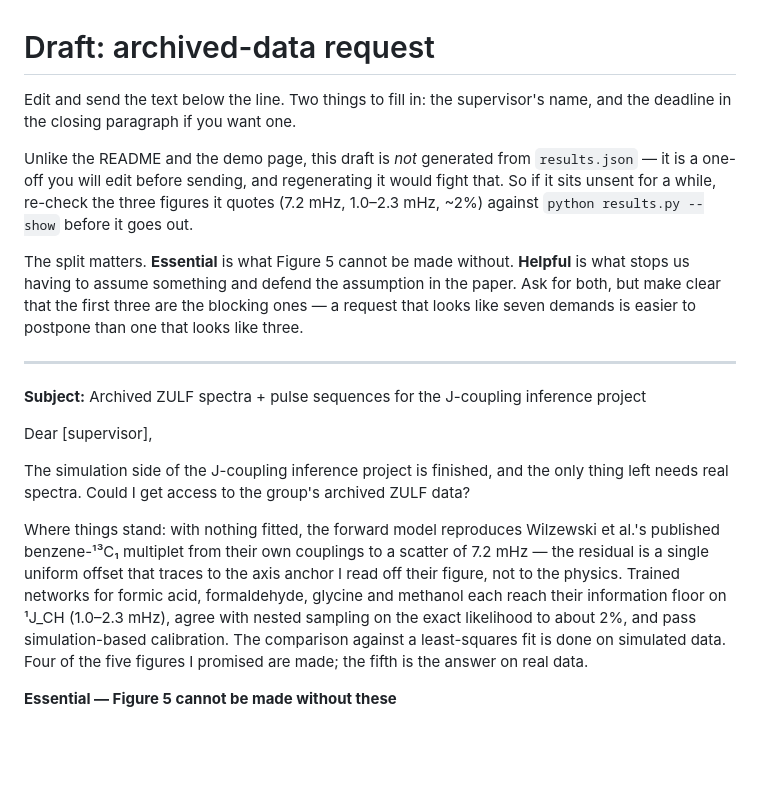
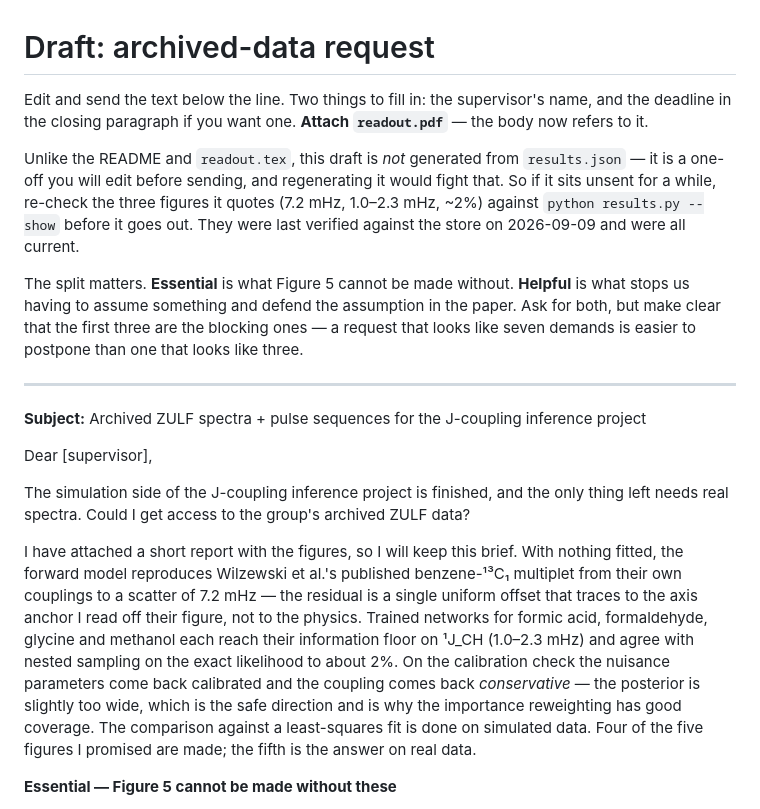
Before and after one commit to Wei-Chen-7/ZULF-Lab, a Markdown page: data_request_email.md, the part around the change. GitHub-like rendering; blank space fills up the shorter version.

Commit message:
Point the data-request email at the report, and soften one claim
Two changes. The draft now says a report is attached, since readout.pdf exists
and carries the figures the email was describing in prose.

The other is a correction. The draft said the trained networks "pass
simulation-based calibration". They do not, quite, and not on the parameter
that matters: SBC returns the nuisances as calibrated but the coupling as
conservative -- ranks depleted at the edges, meaning the posterior is a little
too wide. That is the safe direction and it is why the reweighting has good
coverage, so the honest version is not weaker, but "pass" would have been
awkward if the supervisor opened the ranks plot in the attachment and saw a
non-uniform histogram for J.

The three figures the draft quotes (7.2 mHz, 1.0-2.3 mHz, ~2%) were re-checked
against results.json and are all current; the header now records when.

Co-Authored-By: Claude Opus 5 <noreply@anthropic.com>
Claude-Session: https://claude.ai/code/session_013FEeCKFRj576ZweqBitzx4

```diff
--- a/data_request_email.md
+++ b/data_request_email.md
@@ -1,13 +1,15 @@
 # Draft: archived-data request
 
 Edit and send the text below the line. Two things to fill in: the supervisor's
-name, and the deadline in the closing paragraph if you want one.
+name, and the deadline in the closing paragraph if you want one. **Attach
+`readout.pdf`** — the body now refers to it.
 
-Unlike the README and the demo page, this draft is *not* generated from
+Unlike the README and `readout.tex`, this draft is *not* generated from
 `results.json` — it is a one-off you will edit before sending, and regenerating
 it would fight that. So if it sits unsent for a while, re-check the three
 figures it quotes (7.2 mHz, 1.0–2.3 mHz, ~2%) against `python results.py --show`
-before it goes out.
+before it goes out. They were last verified against the store on 2026-09-09 and
+were all current.
 
 The split matters. **Essential** is what Figure 5 cannot be made without.
 **Helpful** is what stops us having to assume something and defend the
@@ -25,15 +27,19 @@ The simulation side of the J-coupling inference project is finished, and the
 only thing left needs real spectra. Could I get access to the group's archived
 ZULF data?
 
-Where things stand: with nothing fitted, the forward model reproduces
-Wilzewski et al.'s published benzene-¹³C₁ multiplet from their own couplings to
-a scatter of 7.2 mHz — the residual is a single uniform offset that traces to
-the axis anchor I read off their figure, not to the physics. Trained networks
-for formic acid, formaldehyde, glycine and methanol each reach their
-information floor on ¹J_CH (1.0–2.3 mHz), agree with nested sampling on the
-exact likelihood to about 2%, and pass simulation-based calibration. The
-comparison against a least-squares fit is done on simulated data. Four of the
-five figures I promised are made; the fifth is the answer on real data.
+I have attached a short report with the figures, so I will keep this brief.
+With nothing fitted, the forward model reproduces Wilzewski et al.'s published
+benzene-¹³C₁ multiplet from their own couplings to a scatter of 7.2 mHz — the
+residual is a single uniform offset that traces to the axis anchor I read off
+their figure, not to the physics. Trained networks for formic acid,
+formaldehyde, glycine and methanol each reach their information floor on ¹J_CH
+(1.0–2.3 mHz) and agree with nested sampling on the exact likelihood to about
+2%. On the calibration check the nuisance parameters come back calibrated and
+the coupling comes back *conservative* — the posterior is slightly too wide,
+which is the safe direction and is why the importance reweighting has good
+coverage. The comparison against a least-squares fit is done on simulated data.
+Four of the five figures I promised are made; the fifth is the answer on real
+data.
 
 **Essential — Figure 5 cannot be made without these**
 
```
